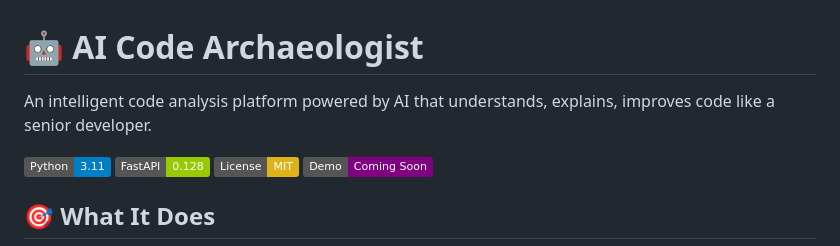
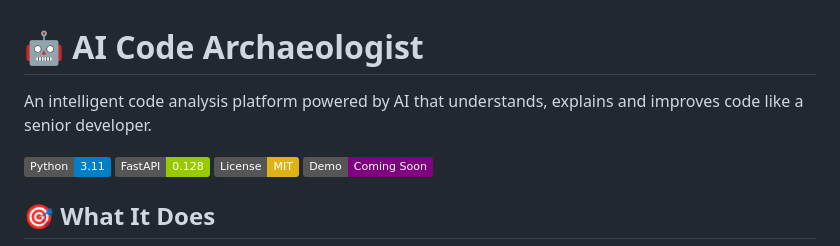
Before and after one commit to NidaKhaan/ai-code-archaeologist, a Markdown page: README.md, the part around the change. GitHub-like rendering; badges without logos.

```diff
--- a/README.md
+++ b/README.md
@@ -1,6 +1,6 @@
 # 🤖 AI Code Archaeologist
 
-An intelligent code analysis platform powered by AI that understands, explains, improves code like a senior developer.
+An intelligent code analysis platform powered by AI that understands, explains and improves code like a senior developer.
 
 ![Python](https://img.shields.io/badge/Python-3.11-blue)
 ![FastAPI](https://img.shields.io/badge/FastAPI-0.128-green)
```
